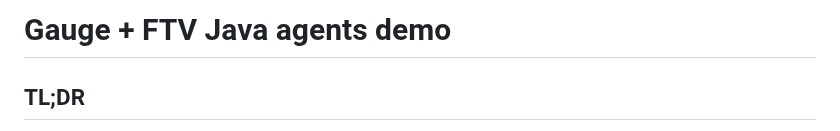
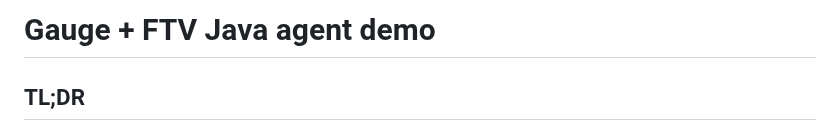
Before and after one commit to kristijanstefanoski/ftv-agents-multiple-test-frameworks, a Markdown page: README.md, the part around the change. Rendered like a GitHub page.

```diff
--- a/README.md
+++ b/README.md
@@ -1,4 +1,4 @@
-# Gauge + FTV Java agents demo
+# Gauge + FTV Java agent demo
 
 ## TL;DR
 Add your token in the root directory in a file `sltoken.txt` and fill in/replace the values in
```
